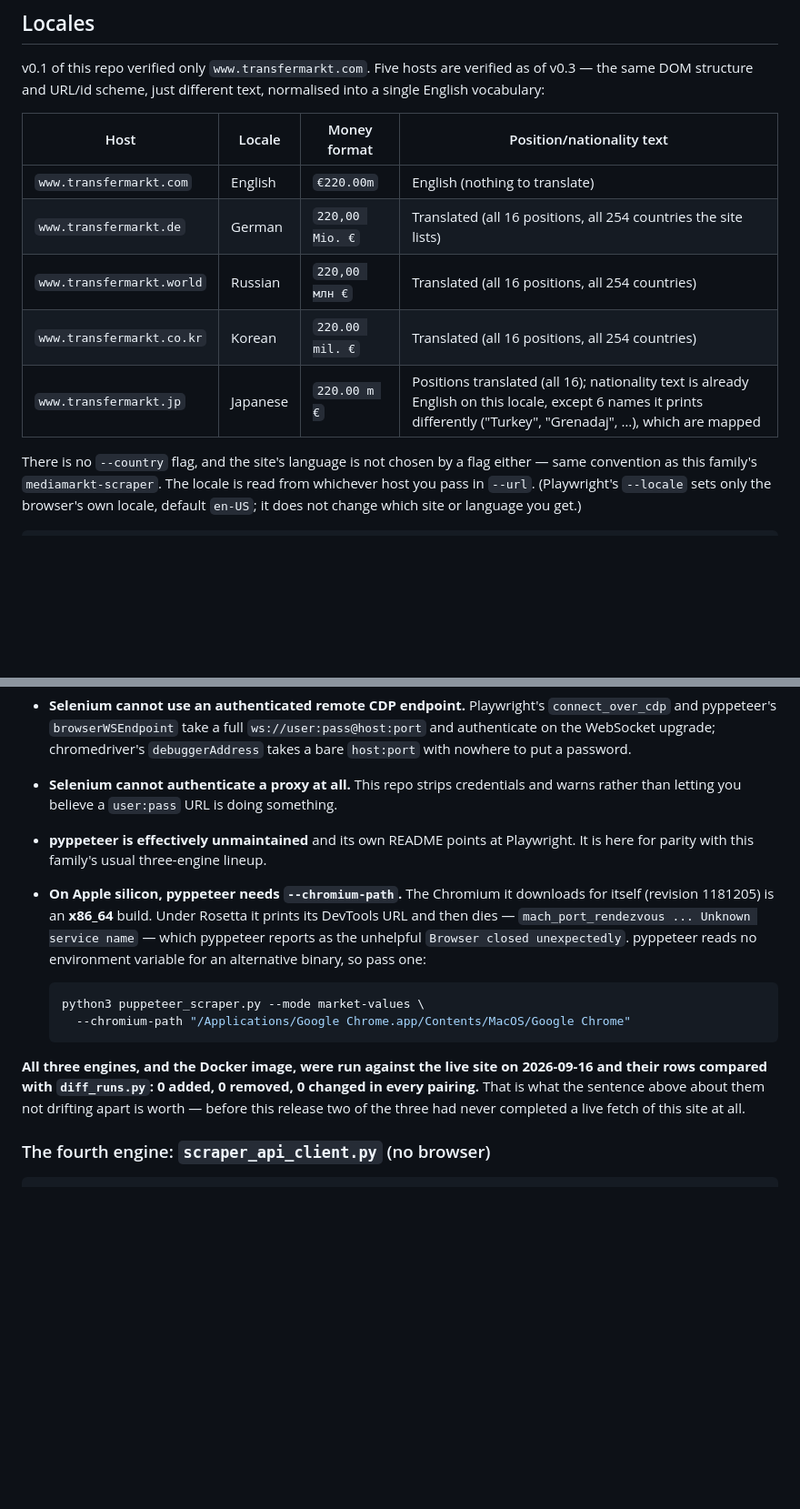
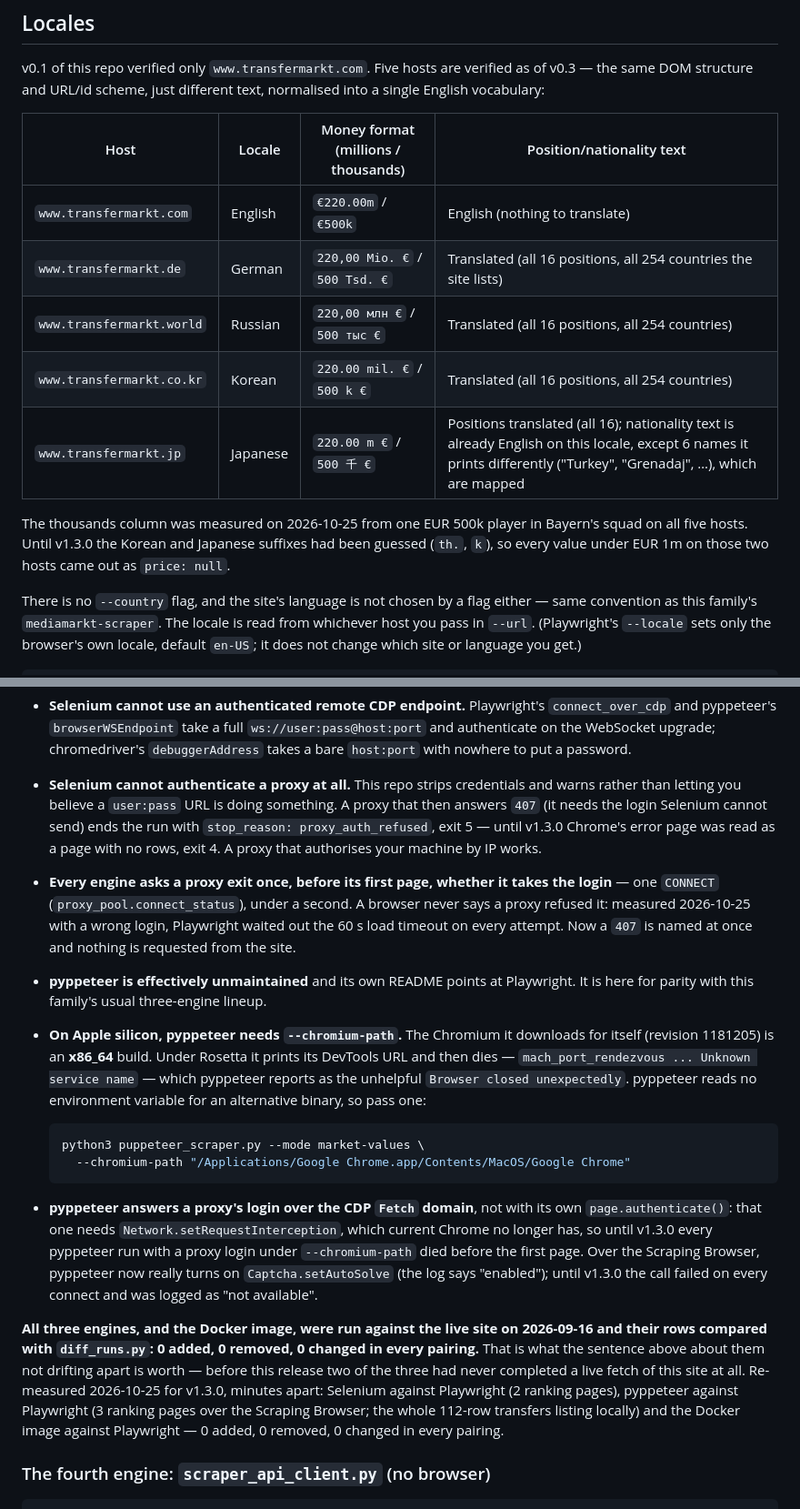
Before and after one commit to 2scraper/transfermarkt-scraper, a Markdown page: README.md, 2 parts joined by grey strips. Shown at 91% size. GitHub-like rendering; blank space fills up the shorter version.

Commit message:
README for v1.3.0: thousands formats, proxy check, pyppeteer proxy login, re-measured counts
Co-Authored-By: Claude Opus 5.5 (1M context) <noreply@anthropic.com>

````diff
--- a/README.md
+++ b/README.md
@@ -398,13 +398,18 @@ v0.1 of this repo verified only `www.transfermarkt.com`. Five hosts are
 verified as of v0.3 — the same DOM structure and URL/id scheme, just
 different text, normalised into a single English vocabulary:
 
-| Host | Locale | Money format | Position/nationality text |
+| Host | Locale | Money format (millions / thousands) | Position/nationality text |
 |---|---|---|---|
-| `www.transfermarkt.com` | English | `€220.00m` | English (nothing to translate) |
-| `www.transfermarkt.de` | German | `220,00 Mio. €` | Translated (all 16 positions, all 254 countries the site lists) |
-| `www.transfermarkt.world` | Russian | `220,00 млн €` | Translated (all 16 positions, all 254 countries) |
-| `www.transfermarkt.co.kr` | Korean | `220.00 mil. €` | Translated (all 16 positions, all 254 countries) |
-| `www.transfermarkt.jp` | Japanese | `220.00 m €` | Positions translated (all 16); nationality text is already English on this locale, except 6 names it prints differently ("Turkey", "Grenadaj", …), which are mapped |
+| `www.transfermarkt.com` | English | `€220.00m` / `€500k` | English (nothing to translate) |
+| `www.transfermarkt.de` | German | `220,00 Mio. €` / `500 Tsd. €` | Translated (all 16 positions, all 254 countries the site lists) |
+| `www.transfermarkt.world` | Russian | `220,00 млн €` / `500 тыс €` | Translated (all 16 positions, all 254 countries) |
+| `www.transfermarkt.co.kr` | Korean | `220.00 mil. €` / `500 k €` | Translated (all 16 positions, all 254 countries) |
+| `www.transfermarkt.jp` | Japanese | `220.00 m €` / `500 千 €` | Positions translated (all 16); nationality text is already English on this locale, except 6 names it prints differently ("Turkey", "Grenadaj", …), which are mapped |
+
+The thousands column was measured on 2026-10-25 from one EUR 500k player in
+Bayern's squad on all five hosts. Until v1.3.0 the Korean and Japanese
+suffixes had been guessed (`th.`, `k`), so every value under EUR 1m on those
+two hosts came out as `price: null`.
 
 There is no `--country` flag, and the site's language is not chosen by a
 flag either — same convention as this family's `mediamarkt-scraper`. The
@@ -532,7 +537,15 @@ Known limits, stated here rather than left to be discovered:
   put a password.
 - **Selenium cannot authenticate a proxy at all.** This repo strips
   credentials and warns rather than letting you believe a `user:pass` URL
-  is doing something.
+  is doing something. A proxy that then answers `407` (it needs the login
+  Selenium cannot send) ends the run with `stop_reason: proxy_auth_refused`,
+  exit 5 — until v1.3.0 Chrome's error page was read as a page with no rows,
+  exit 4. A proxy that authorises your machine by IP works.
+- **Every engine asks a proxy exit once, before its first page, whether it
+  takes the login** — one `CONNECT` (`proxy_pool.connect_status`), under a
+  second. A browser never says a proxy refused it: measured 2026-10-25 with a
+  wrong login, Playwright waited out the 60 s load timeout on every attempt.
+  Now a `407` is named at once and nothing is requested from the site.
 - **pyppeteer is effectively unmaintained** and its own README points at
   Playwright. It is here for parity with this family's usual three-engine
   lineup.
@@ -548,11 +561,24 @@ Known limits, stated here rather than left to be discovered:
     --chromium-path "/Applications/Google Chrome.app/Contents/MacOS/Google Chrome"
   ```
 
+- **pyppeteer answers a proxy's login over the CDP `Fetch` domain**, not
+  with its own `page.authenticate()`: that one needs
+  `Network.setRequestInterception`, which current Chrome no longer has, so
+  until v1.3.0 every pyppeteer run with a proxy login under
+  `--chromium-path` died before the first page. Over the Scraping Browser,
+  pyppeteer now really turns on `Captcha.setAutoSolve` (the log says
+  "enabled"); until v1.3.0 the call failed on every connect and was logged
+  as "not available".
+
 **All three engines, and the Docker image, were run against the live site on
 2026-09-16 and their rows compared with `diff_runs.py`: 0 added, 0 removed,
 0 changed in every pairing.** That is what the sentence above about them not
 drifting apart is worth — before this release two of the three had never
-completed a live fetch of this site at all.
+completed a live fetch of this site at all. Re-measured 2026-10-25 for
+v1.3.0, minutes apart: Selenium against Playwright (2 ranking pages), pyppeteer
+against Playwright (3 ranking pages over the Scraping Browser; the whole
+112-row transfers listing locally) and the Docker image against Playwright —
+0 added, 0 removed, 0 changed in every pairing.
 
 ### The fourth engine: `scraper_api_client.py` (no browser)
 
````
Also changed, not shown: other parts of README.md (+8 -7 lines), CHANGELOG.md (+7 -0 lines).
